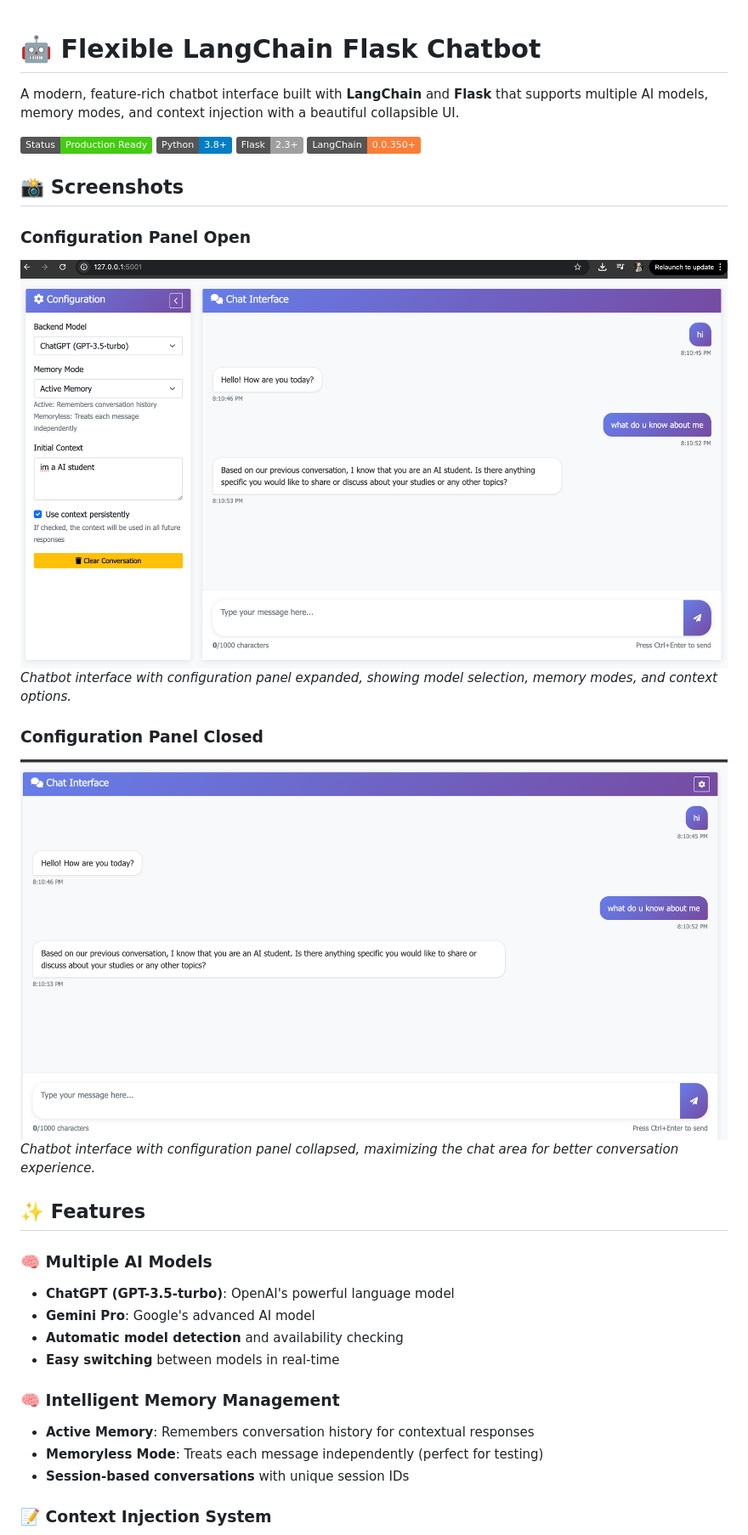
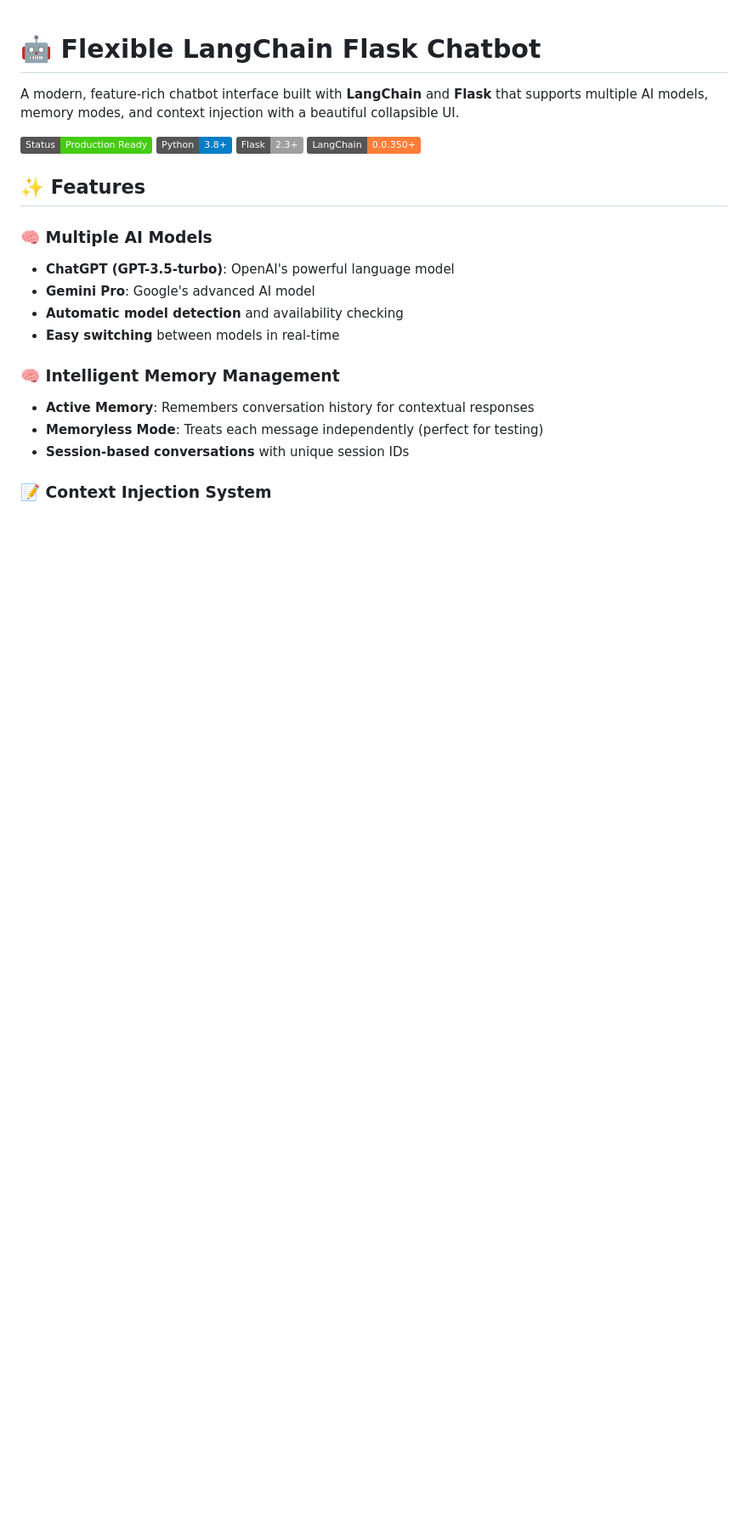
Before and after one commit to lojain-azzam/chatbot-langchain-flask, a Markdown page: README.md, the part around the change. Shown: that part at 85% size. Drawn GitHub-style; badges without logos; blank space fills up the shorter version.

```diff
--- a/README.md
+++ b/README.md
@@ -8,16 +8,6 @@ A modern, feature-rich chatbot interface built with **LangChain** and **Flask**
 ![LangChain](https://img.shields.io/badge/LangChain-0.0.350+-orange)
 
 
-
-## 📸 Screenshots
-
-### Configuration Panel Open
-![Configuration Panel Open](screenshots/config-open.png)
-*Chatbot interface with configuration panel expanded, showing model selection, memory modes, and context options.*
-
-### Configuration Panel Closed
-![Configuration Panel Closed](screenshots/config-closed.png)
-*Chatbot interface with configuration panel collapsed, maximizing the chat area for better conversation experience.*
 
 ## ✨ Features
 
```
